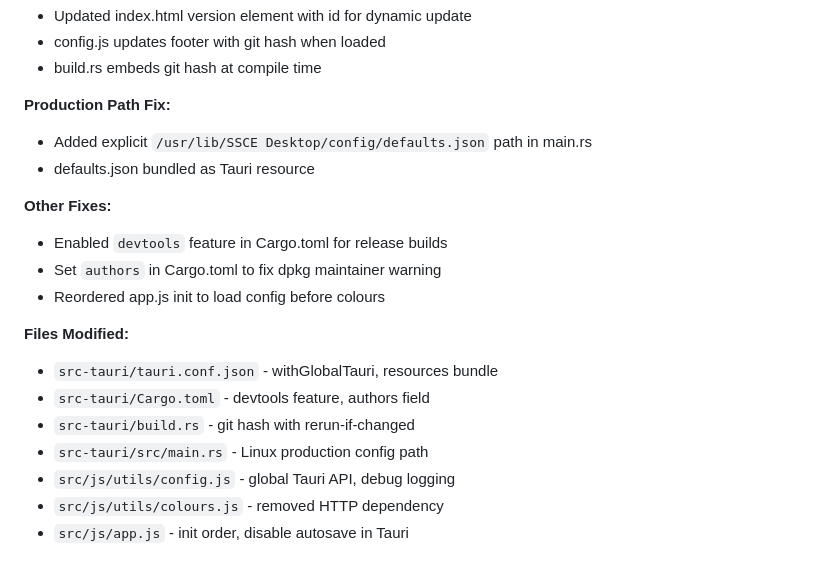
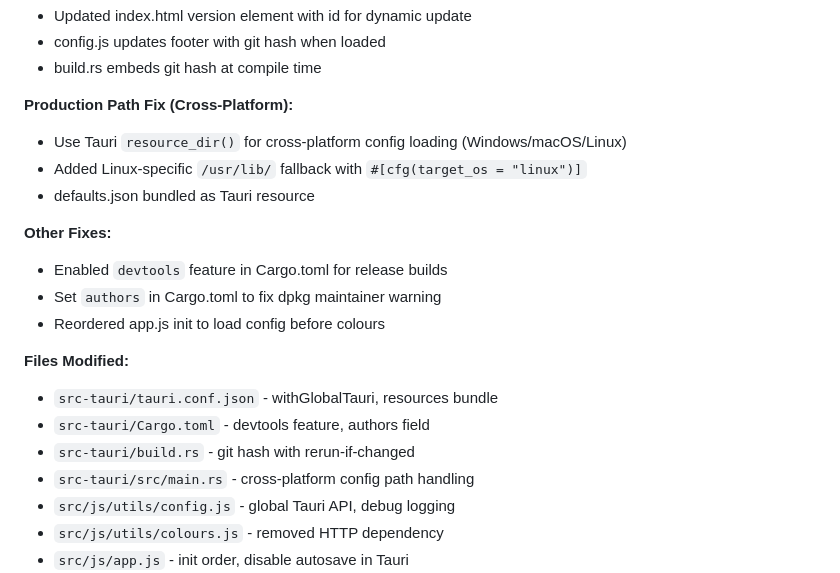
Before and after one commit to HamptonNorth/ssce-tauri, a Markdown page: HISTORY.md, the part around the change. GitHub-like rendering.

Commit message:
docs: update documentation for v1.0.1 production build fixes
CLAUDE.md:
- Update config file references from defaults.js to defaults.json
- Add withGlobalTauri note for vanilla JS API access
- Update project structure with build.rs, HISTORY.md, build script
- Update current status: native dialogs, config loading, git hash working
- Mark autosave as not yet implemented with reference to Work Outstanding
- Update Communication section with correct global API pattern

HISTORY.md:
- Add Session 7: Production Build Fixes and Bun Migration Cleanup
- Document all fixes: Tauri API, colours.js, autosave, exports, git hash
- Note cross-platform config path handling (resource_dir + Linux fallback)
- Update project statistics for v1.0.1

README.md:
- Update Configuration section with .env and defaults.json info
- Update project structure with config/, build.rs, new files
- Add get_defaults_config and get_env_config to Tauri commands table

```diff
--- a/HISTORY.md
+++ b/HISTORY.md
@@ -176,8 +176,9 @@ Added platform-specific icon files for application branding.
 - config.js updates footer with git hash when loaded
 - build.rs embeds git hash at compile time
 
-**Production Path Fix:**
-- Added explicit `/usr/lib/SSCE Desktop/config/defaults.json` path in main.rs
+**Production Path Fix (Cross-Platform):**
+- Use Tauri `resource_dir()` for cross-platform config loading (Windows/macOS/Linux)
+- Added Linux-specific `/usr/lib/` fallback with `#[cfg(target_os = "linux")]`
 - defaults.json bundled as Tauri resource
 
 **Other Fixes:**
@@ -189,7 +190,7 @@ Added platform-specific icon files for application branding.
 - `src-tauri/tauri.conf.json` - withGlobalTauri, resources bundle
 - `src-tauri/Cargo.toml` - devtools feature, authors field
 - `src-tauri/build.rs` - git hash with rerun-if-changed
-- `src-tauri/src/main.rs` - Linux production config path
+- `src-tauri/src/main.rs` - cross-platform config path handling
 - `src/js/utils/config.js` - global Tauri API, debug logging
 - `src/js/utils/colours.js` - removed HTTP dependency
 - `src/js/app.js` - init order, disable autosave in Tauri
```
